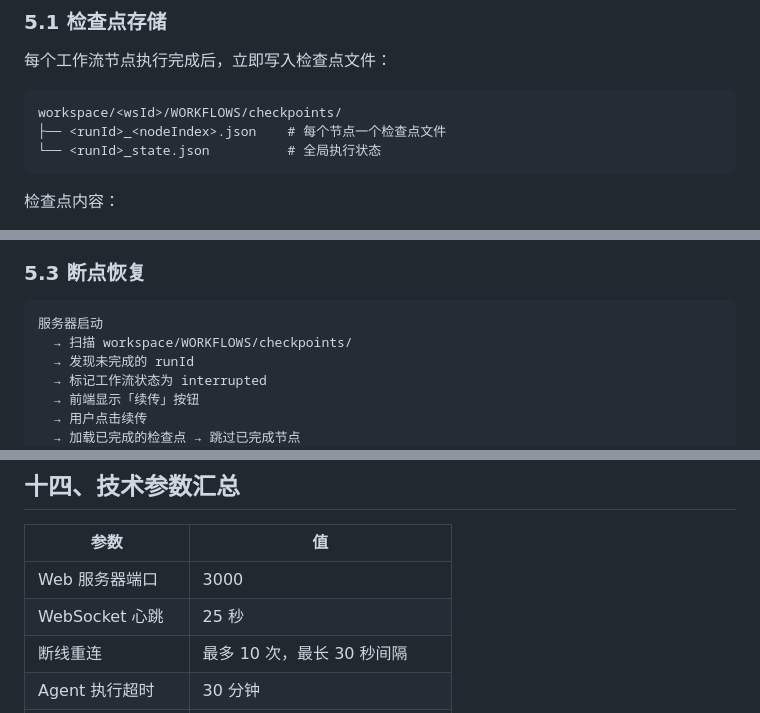
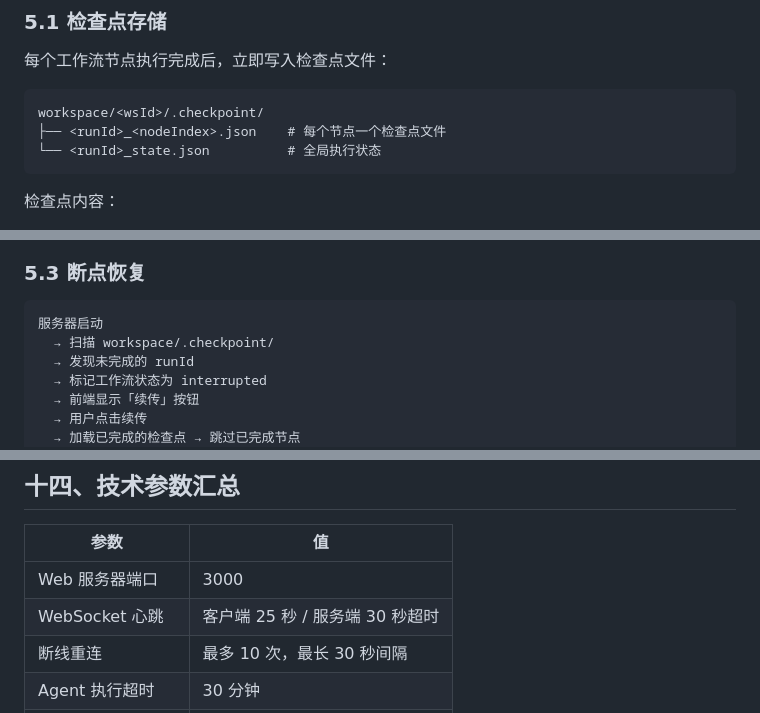
Before and after one commit to FocuZHe/claude-workflow-studio, a Markdown page: docs/architecture.md, 3 parts joined by grey strips. Drawn GitHub-style.

````diff
--- a/docs/architecture.md
+++ b/docs/architecture.md
@@ -241,7 +241,7 @@ while 工作流未完成:
 每个工作流节点执行完成后，立即写入检查点文件：
 
 ```
-workspace/<wsId>/WORKFLOWS/checkpoints/
+workspace/<wsId>/.checkpoint/
 ├── <runId>_<nodeIndex>.json    # 每个节点一个检查点文件
 └── <runId>_state.json          # 全局执行状态
 ```
@@ -262,7 +262,7 @@ workspace/<wsId>/WORKFLOWS/checkpoints/
 
 ```
 服务器启动
-  → 扫描 workspace/WORKFLOWS/checkpoints/
+  → 扫描 workspace/.checkpoint/
   → 发现未完成的 runId
   → 标记工作流状态为 interrupted
   → 前端显示「续传」按钮
@@ -670,7 +677,7 @@ Opus → Sonnet → Haiku
 | 参数 | 值 |
 |------|-----|
 | Web 服务器端口 | 3000 |
-| WebSocket 心跳 | 25 秒 |
+| WebSocket 心跳 | 客户端 25 秒 / 服务端 30 秒超时 |
 | 断线重连 | 最多 10 次，最长 30 秒间隔 |
 | Agent 执行超时 | 30 分钟 |
 | 子 Agent 内存上限 | 2GB RSS |
````
Also changed, not shown: other parts of docs/architecture.md (+25 -7 lines).
